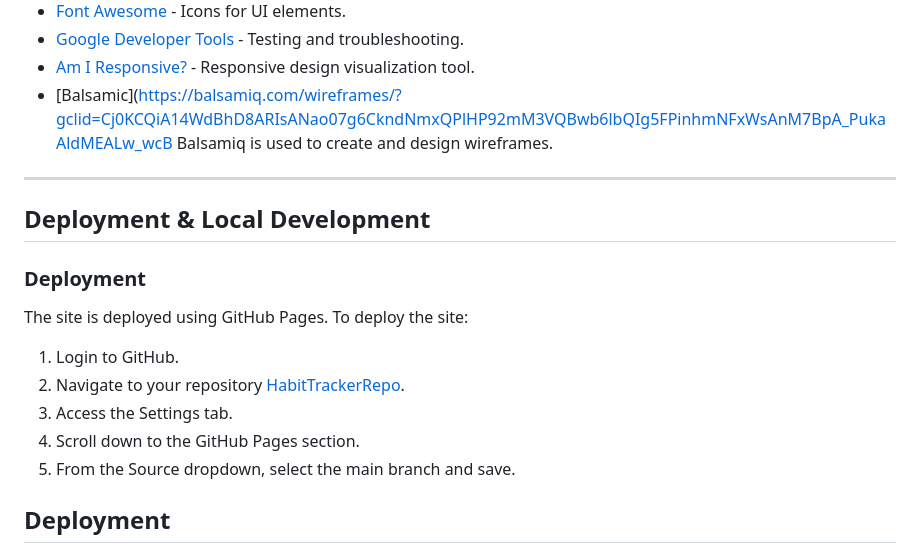
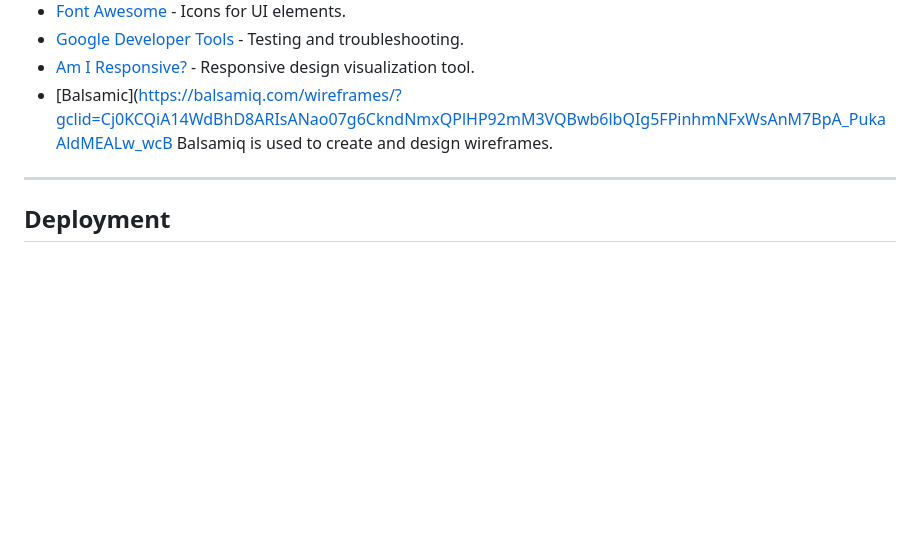
Before and after one commit to AnnieRho7/Habit-Tracker, a Markdown page: README.md, the part around one of its changes. Rendered like a GitHub page; blank space fills up the shorter version.

```diff
--- a/README.md
+++ b/README.md
@@ -68,19 +68,8 @@ HTML, CSS, JavaScript
 - [Am I Responsive?](http://ami.responsivedesign.is/) - Responsive design visualization tool.
 - [Balsamic](https://balsamiq.com/wireframes/?gclid=Cj0KCQiA14WdBhD8ARIsANao07g6CkndNmxQPlHP92mM3VQBwb6lbQIg5FPinhmNFxWsAnM7BpA_PukaAldMEALw_wcB
  Balsamiq is used to create and design wireframes.
+
 - - -
-
-## Deployment & Local Development
-
-### Deployment
-
-The site is deployed using GitHub Pages. To deploy the site:
-
-1. Login to GitHub.
-2. Navigate to your repository [HabitTrackerRepo](https://github.com/AnnieRho7/Habit-Tracker).
-3. Access the Settings tab.
-4. Scroll down to the GitHub Pages section.
-5. From the Source dropdown, select the main branch and save.
 
 ## Deployment
 - Github pages
```
Also changed, not shown: other parts of README.md (+2 -1 lines).
